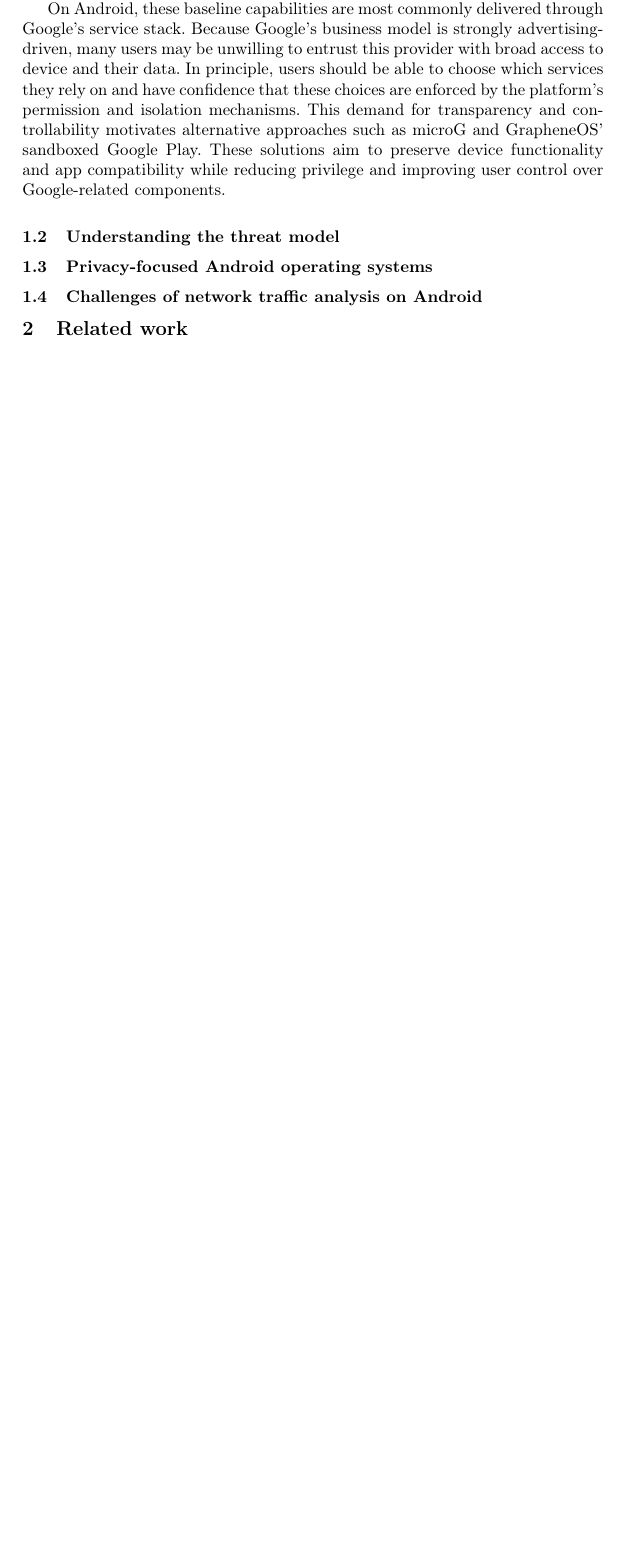
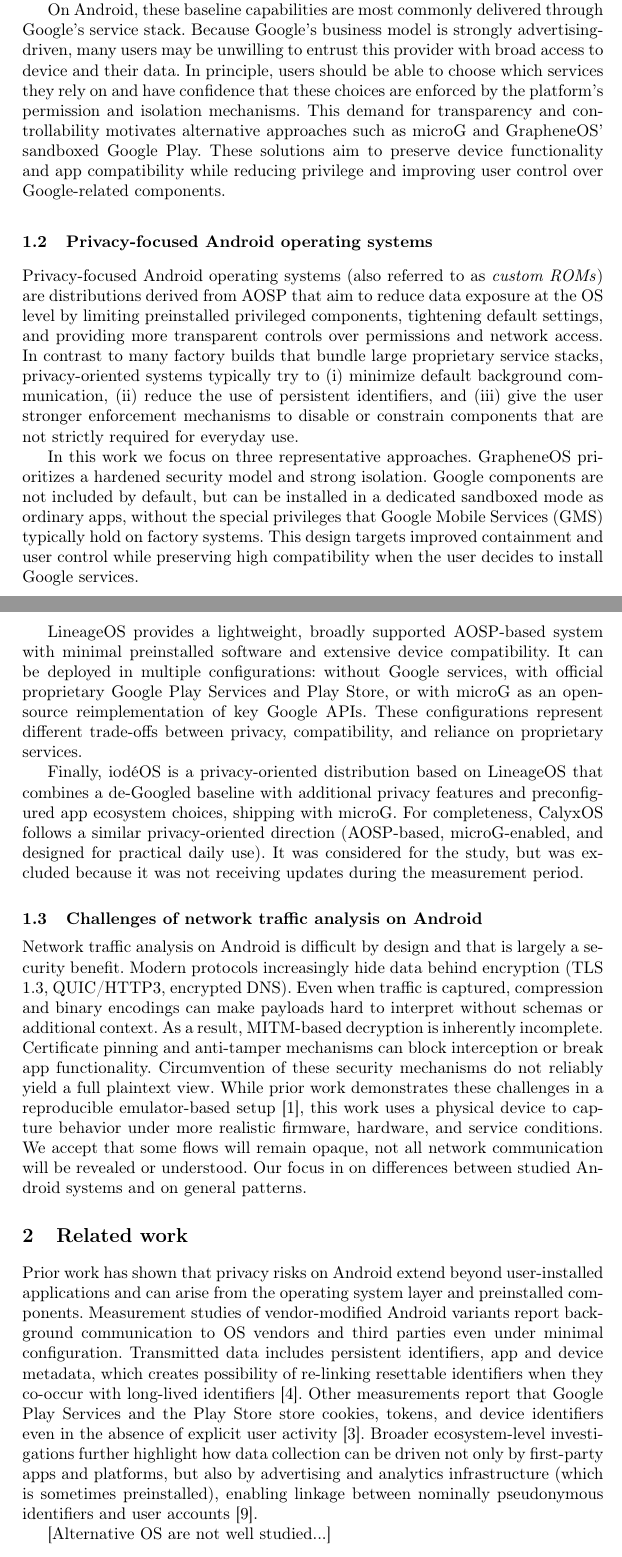
Before and after one commit to brunomircevski/android-comparison, a LaTeX paper (android-comparison.tex, which reads chapters/01-introduction.tex, chapters/02-related-work.tex): part of page 2 of 3 before the commit and two parts of pages 2 and 3 of 4 after it, the two joined at a grey line, cut so that both start at the same text, the shorter picture padded with empty space. Compiled offline with pdfLaTeX.

Commit message:
1.2,1.3 Privacy focused alternatives and traffic analysis challenges

```diff
--- a/android-comparison.tex
+++ b/android-comparison.tex
@@ -2,6 +2,7 @@
 
 \usepackage[T1]{fontenc}
 \usepackage{graphicx}
+\usepackage{url}
 
 \begin{document}
 
--- a/chapters/01-introduction.tex
+++ b/chapters/01-introduction.tex
@@ -8,6 +8,14 @@
 
 On Android, these baseline capabilities are most commonly delivered through Google’s service stack. Because Google’s business model is strongly advertising-driven, many users may be unwilling to entrust this provider with broad access to device and their data. In principle, users should be able to choose which services they rely on and have confidence that these choices are enforced by the platform’s permission and isolation mechanisms. This demand for transparency and controllability motivates alternative approaches such as microG and GrapheneOS’ sandboxed Google Play. These solutions aim to preserve device functionality and app compatibility while reducing privilege and improving user control over Google-related components.
 
-\subsection{Understanding the threat model}
 \subsection{Privacy-focused Android operating systems}
+Privacy-focused Android operating systems (also referred to as \emph{custom ROMs}) are distributions derived from AOSP that aim to reduce data exposure at the OS level by limiting preinstalled privileged components, tightening default settings, and providing more transparent controls over permissions and network access. In contrast to many factory builds that bundle large proprietary service stacks, privacy-oriented systems typically try to (i) minimize default background communication, (ii) reduce the use of persistent identifiers, and (iii) give the user stronger enforcement mechanisms to disable or constrain components that are not strictly required for everyday use.
+
+In this work we focus on three representative approaches. GrapheneOS prioritizes a hardened security model and strong isolation. Google components are not included by default, but can be installed in a dedicated sandboxed mode as ordinary apps, without the special privileges that Google Mobile Services (GMS) typically hold on factory systems. This design targets improved containment and user control while preserving high compatibility when the user decides to install Google services.
+
+LineageOS provides a lightweight, broadly supported AOSP-based system with minimal preinstalled software and extensive device compatibility. It can be deployed in multiple configurations: without Google services, with official proprietary Google Play Services and Play Store, or with microG as an open-source reimplementation of key Google APIs. These configurations represent different trade-offs between privacy, compatibility, and reliance on proprietary services.
+
+Finally, iod\'eOS is a privacy-oriented distribution based on LineageOS that combines a de-Googled baseline with additional privacy features and preconfigured app ecosystem choices, shipping with microG. For completeness, CalyxOS follows a similar privacy-oriented direction (AOSP-based, microG-enabled, and designed for practical daily use). It was considered for the study, but was excluded because it was not receiving updates during the measurement period.
+
 \subsection{Challenges of network traffic analysis on Android}
+Network traffic analysis on Android is difficult by design and that is largely a security benefit. Modern protocols increasingly hide data behind encryption (TLS 1.3, QUIC/HTTP3, encrypted DNS). Even when traffic is captured, compression and binary encodings can make payloads hard to interpret without schemas or additional context. As a result, MITM-based decryption is inherently incomplete. Certificate pinning and anti-tamper mechanisms can block interception or break app functionality. Circumvention of these security mechanisms do not reliably yield a full plaintext view. While prior work demonstrates these challenges in a reproducible emulator-based setup \cite{parrot2025}, this work uses a physical device to capture behavior under more realistic firmware, hardware, and service conditions. We accept that some flows will remain opaque, not all network communication will be revealed or understood. Our focus in on differences between studied Android systems and on general patterns.
--- a/chapters/02-related-work.tex
+++ b/chapters/02-related-work.tex
@@ -1 +1,4 @@
 \section{Related work}
+Prior work has shown that privacy risks on Android extend beyond user-installed applications and can arise from the operating system layer and preinstalled components. Measurement studies of vendor-modified Android variants report background communication to OS vendors and third parties even under minimal configuration. Transmitted data includes persistent identifiers, app and device metadata, which creates possibility of re-linking resettable identifiers when they co-occur with long-lived identifiers \cite{android-os-snooping2021}. Other measurements report that Google Play Services and the Play Store store cookies, tokens, and device identifiers even in the absence of explicit user activity \cite{cookies-identifiers2025}. Broader ecosystem-level investigations further highlight how data collection can be driven not only by first-party apps and platforms, but also by advertising and analytics infrastructure (which is sometimes preinstalled), enabling linkage between nominally pseudonymous identifiers and user accounts \cite{google-data-collection2018}.
+
+[Alternative OS are not well studied...]
```
Also changed, not shown: android-comparison.pdf, android-comparison.tex (2 more changed lines), chapters/01-introduction.tex (2 more changed lines).
